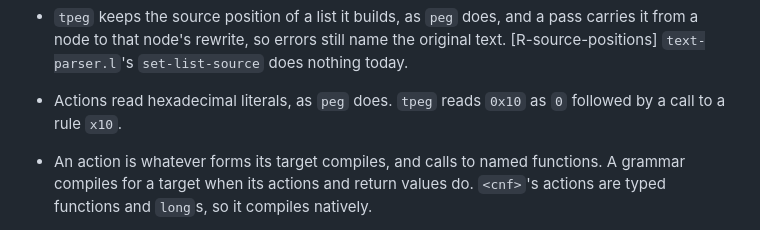
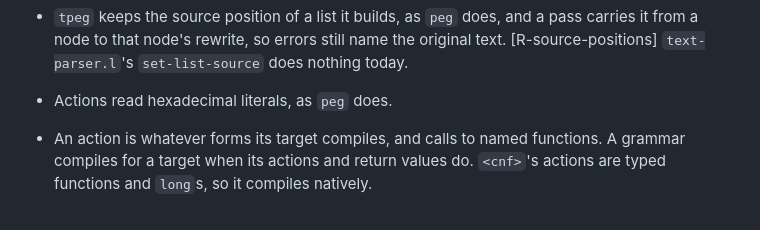
Before and after one commit to nnunley/maru, a Markdown page: docs/rfc/draft-ndn-maru-typed-tree-matching-00.md, the part around the change. Drawn GitHub-style.

Commit message:
docs(rfc): tpeg reads hex now

```diff
--- a/docs/rfc/draft-ndn-maru-typed-tree-matching-00.md
+++ b/docs/rfc/draft-ndn-maru-typed-tree-matching-00.md
@@ -427,8 +427,7 @@ output to typed Maru. Each is one the optimizers below need. [R-grammar-features
 - `tpeg` keeps the source position of a list it builds, as `peg` does, and a pass carries it from a node to
   that node's rewrite, so errors still name the original text. [R-source-positions] `text-parser.l`'s
   `set-list-source` does nothing today.
-- Actions read hexadecimal literals, as `peg` does. `tpeg` reads `0x10` as `0` followed by a call to a rule
-  `x10`.
+- Actions read hexadecimal literals, as `peg` does.
 - An action is whatever forms its target compiles, and calls to named functions. A grammar compiles
   for a target when its actions and return values do. `<cnf>`'s actions are typed functions and `long`s,
   so it compiles natively.
```
